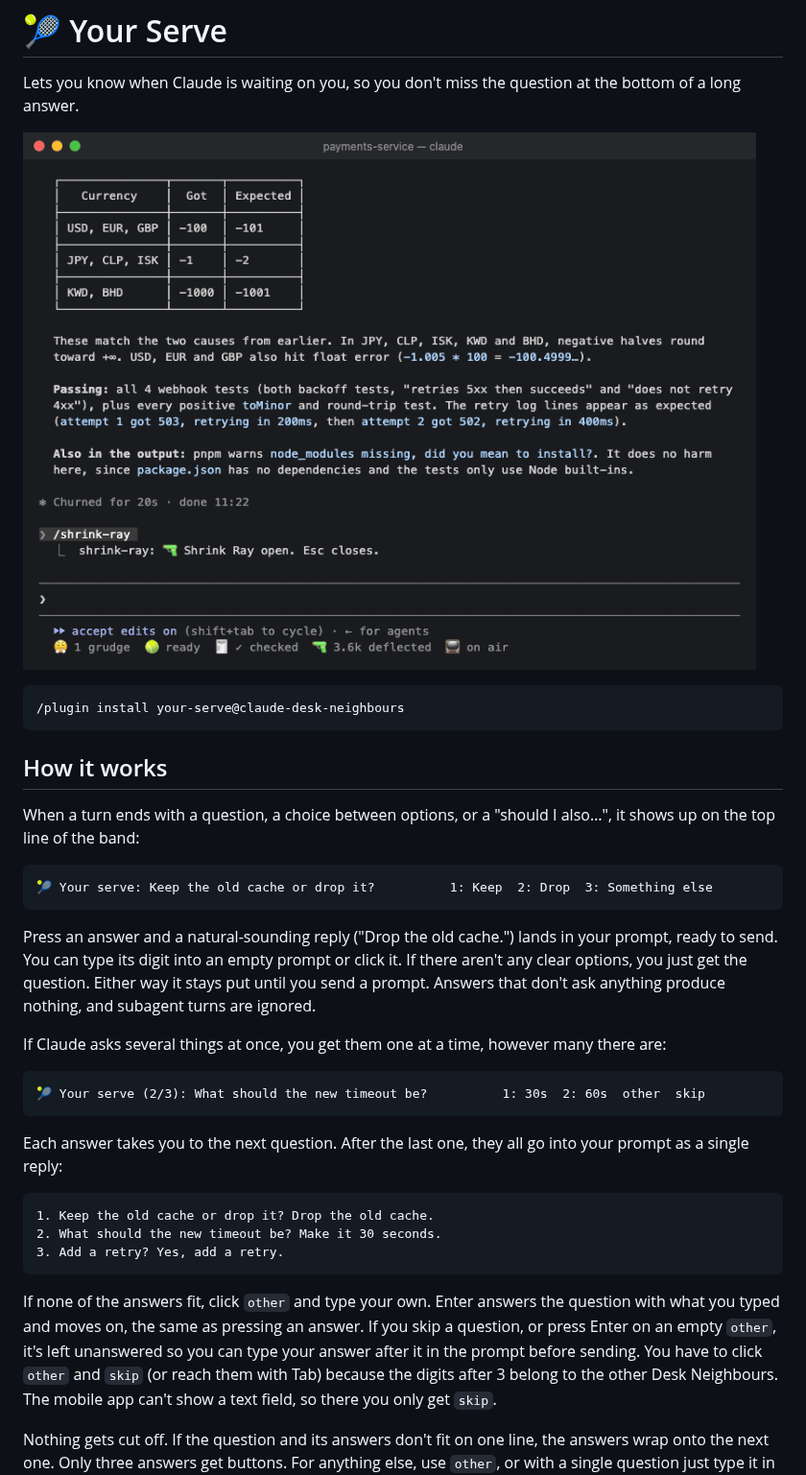
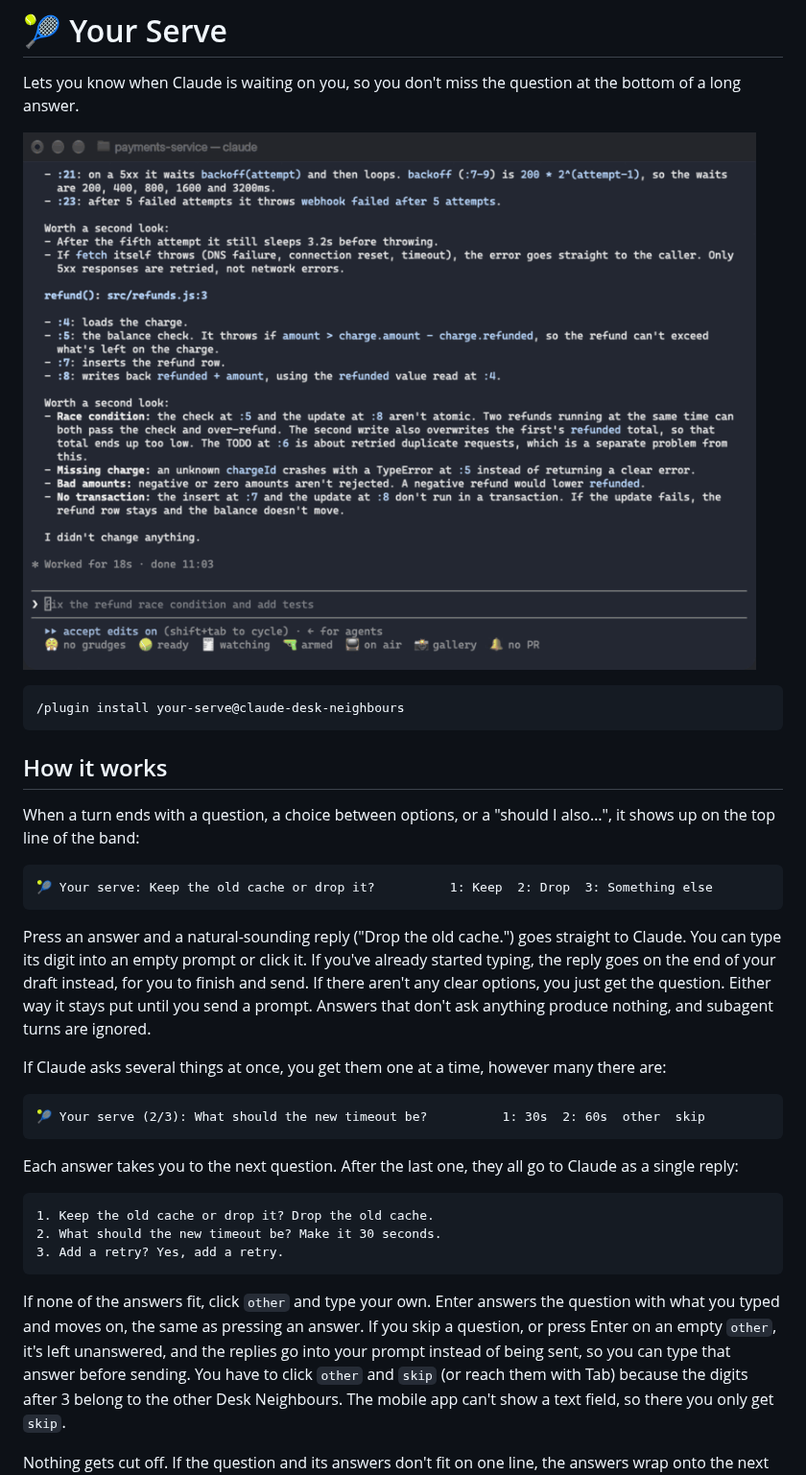
Before and after one commit to LorcanChinnock/claude-desk-neighbours, a Markdown page: plugins/your-serve/README.md, the part around one of its changes. Shown at 96% size. Rendered like a GitHub page; pictures changed too: docs/screenshots/your-serve.gif.

````diff
--- a/plugins/your-serve/README.md
+++ b/plugins/your-serve/README.md
@@ -17,8 +17,9 @@ of the band:
 🎾 Your serve: Keep the old cache or drop it?          1: Keep  2: Drop  3: Something else
 ```
 
-Press an answer and a natural-sounding reply ("Drop the old cache.") lands in your prompt, ready to send. You
-can type its digit into an empty prompt or click it. If there aren't any clear options, you just get the
+Press an answer and a natural-sounding reply ("Drop the old cache.") goes straight to Claude. You can type its
+digit into an empty prompt or click it. If you've already started typing, the reply goes on the end of your draft
+instead, for you to finish and send. If there aren't any clear options, you just get the
 question. Either way it stays put until you send a prompt. Answers that don't ask anything produce nothing, and
 subagent turns are ignored.
 
@@ -28,7 +29,7 @@ If Claude asks several things at once, you get them one at a time, however many
 🎾 Your serve (2/3): What should the new timeout be?          1: 30s  2: 60s  other  skip
 ```
 
-Each answer takes you to the next question. After the last one, they all go into your prompt as a single reply:
+Each answer takes you to the next question. After the last one, they all go to Claude as a single reply:
 
 ```
 1. Keep the old cache or drop it? Drop the old cache.
@@ -38,7 +39,8 @@ Each answer takes you to the next question. After the last one, they all go into
 
 If none of the answers fit, click `other` and type your own. Enter answers the question with what you typed and
 moves on, the same as pressing an answer. If you skip a question, or press Enter on an empty `other`, it's left
-unanswered so you can type your answer after it in the prompt before sending. You have to click `other` and
+unanswered, and the replies go into your prompt instead of being sent, so you can type that answer before
+sending. You have to click `other` and
 `skip` (or reach them with Tab) because the digits after 3 belong to the other Desk Neighbours. The mobile app
 can't show a text field, so there you only get `skip`.
 
````
Also changed, not shown: other parts of plugins/your-serve/README.md (+1 -1 lines), README.md (+9 -9 lines), plugins/receipts/README.md (+5 -4 lines), docs/screenshots/receipts.gif, 4 other files.
